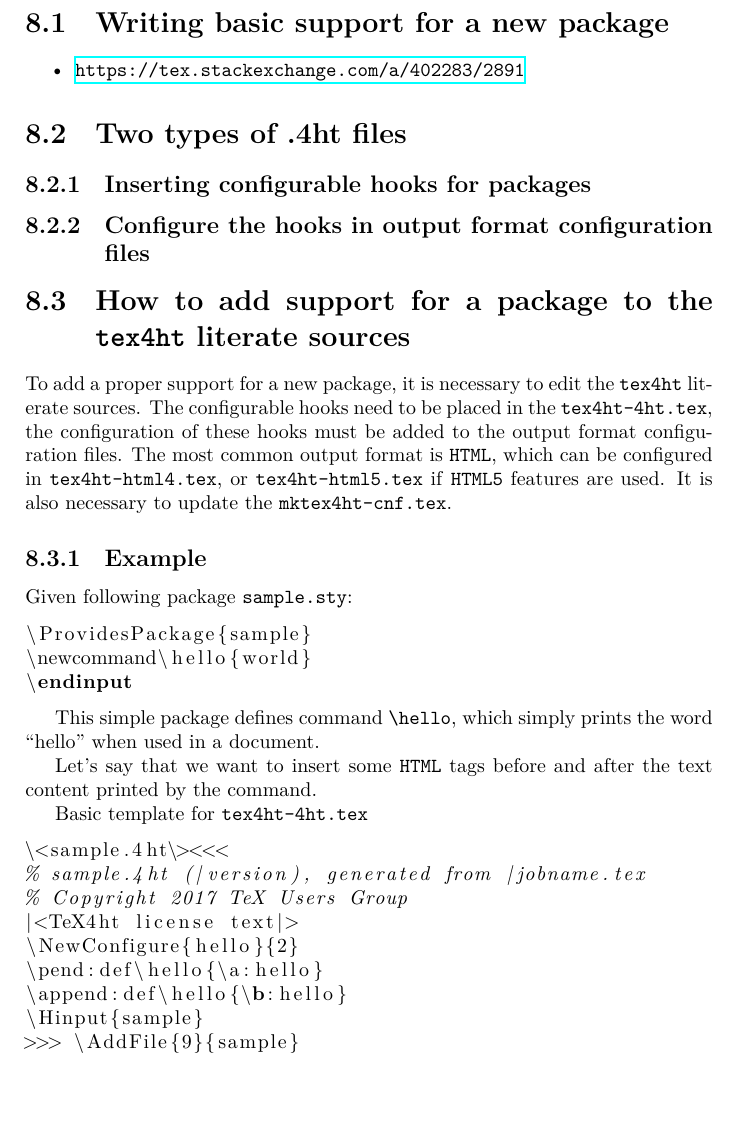
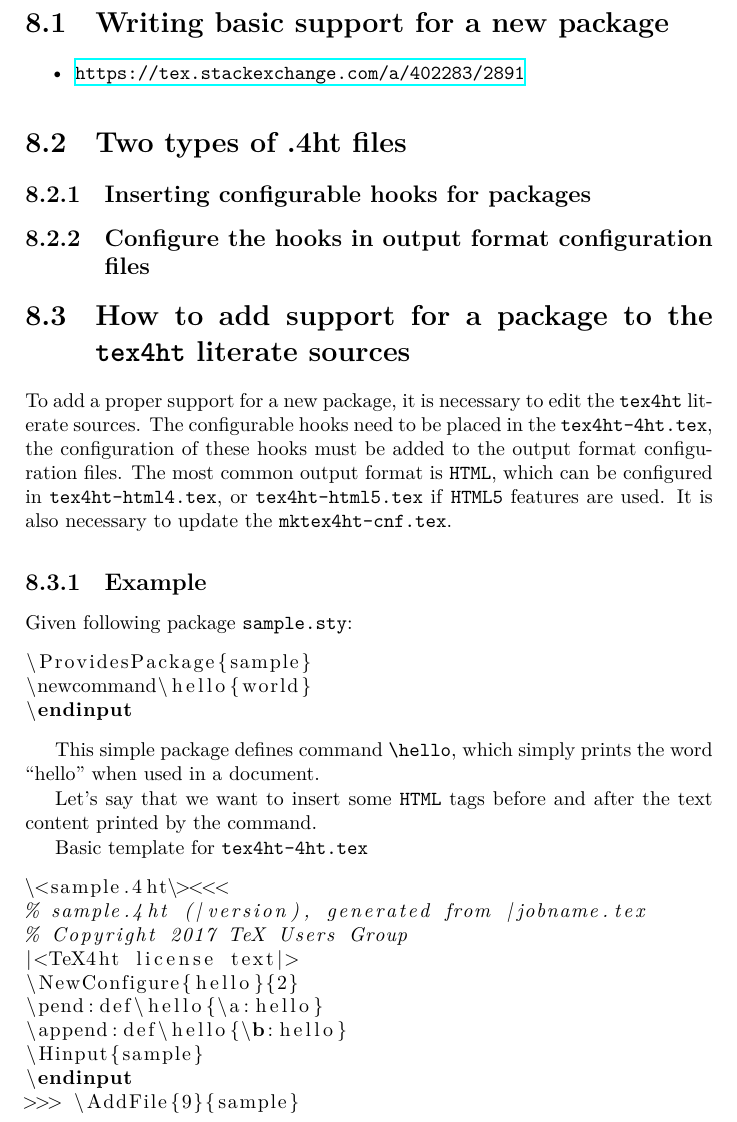
Before and after one commit to michal-h21/tex4ht-doc, a LaTeX book (tex4ht-doc.tex, which reads sections/tex4ht-development.tex): part of page 34 of 41, cut so that both start at the same text, the shorter picture padded with empty space. Compiled offline with XeLaTeX; a LaTeX package or settings file that is missing is left out.

Commit message:
use \endinput in the new package placeholder

```diff
--- a/sections/tex4ht-development.tex
+++ b/sections/tex4ht-development.tex
@@ -45,6 +45,7 @@ Basic template for \file{tex4ht-4ht.tex}
 \pend:def\hello{\a:hello}
 \append:def\hello{\b:hello}
 \Hinput{sample}
+\endinput
 >>> \AddFile{9}{sample}
 \end{texsource}
 
```
